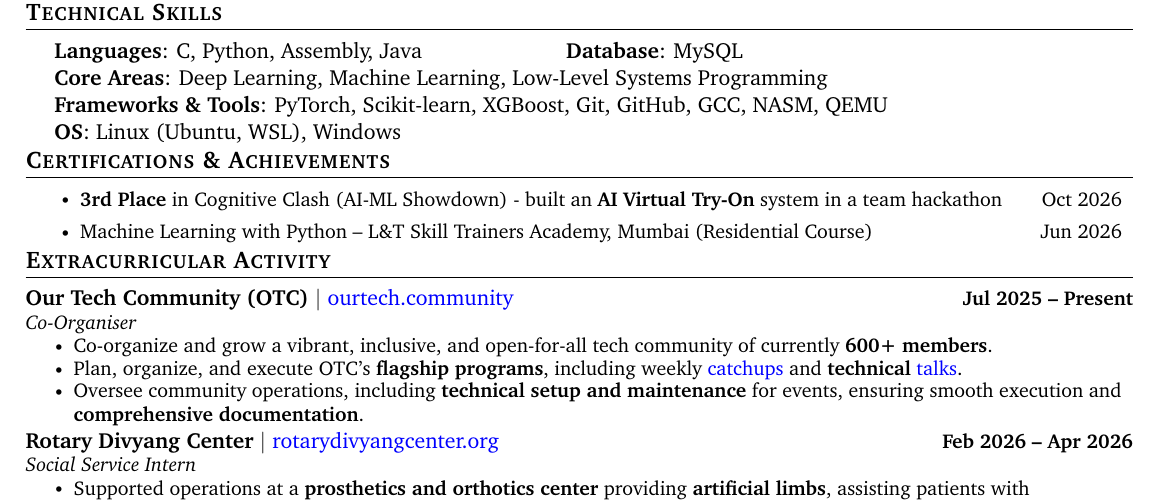
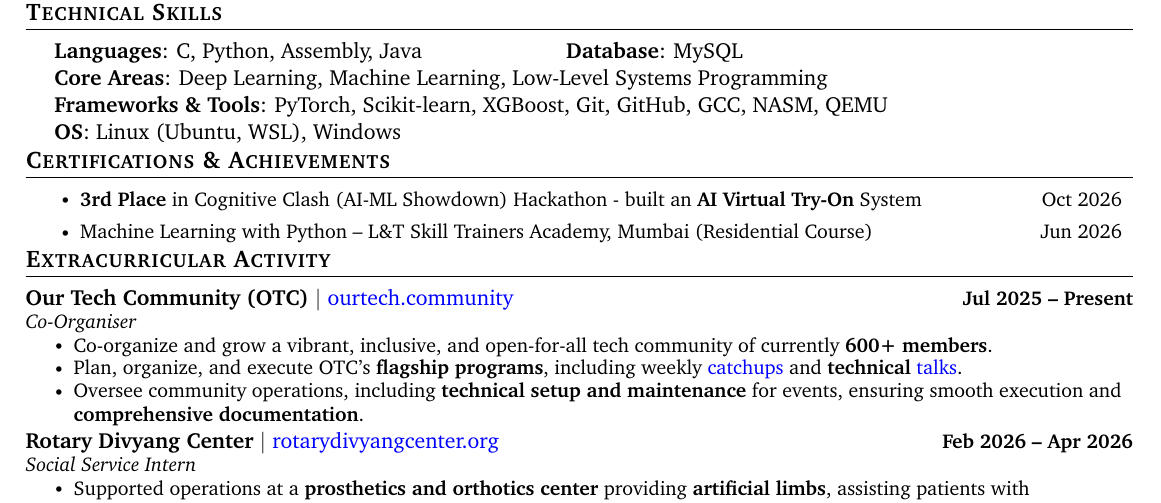
Before and after one commit to ankushhKapoor/resume, a LaTeX CV (Ankush-Kapoor-Resume.tex): part of the page, cut so that both start at the same text. Compiled offline with pdfLaTeX.

```diff
--- a/Ankush-Kapoor-Resume.tex
+++ b/Ankush-Kapoor-Resume.tex
@@ -56,7 +56,7 @@
 \addtolength{\oddsidemargin}{-0.6in}
 \addtolength{\evensidemargin}{-0.5in}
 \addtolength{\textwidth}{1.19in}
-\addtolength{\topmargin}{-0.8in}
+\addtolength{\topmargin}{-0.83in}
 \addtolength{\textheight}{1.4in}
 
 \urlstyle{same}
@@ -272,7 +272,7 @@
 % -----------CERTIFICATIONS-----------
 \section{Certifications \& Achievements}
     \resumeItemListStart
-        \resumeItem{\textbf{3rd Place} in Cognitive Clash (AI-ML Showdown) - built an \textbf{AI Virtual Try-On} system in a team hackathon \hfill Oct 2026}
+        \resumeItem{\textbf{3rd Place} in Cognitive Clash (AI-ML Showdown) Hackathon - built an \textbf{AI Virtual Try-On} System \hfill Oct 2026}
         \resumeItem{Machine Learning with Python -- L\&T Skill Trainers Academy, Mumbai (Residential Course) \hfill Jun 2026}
     \resumeItemListEnd
 \vspace{-7pt}
```
Also changed, not shown: Ankush-Kapoor-Resume.pdf.
